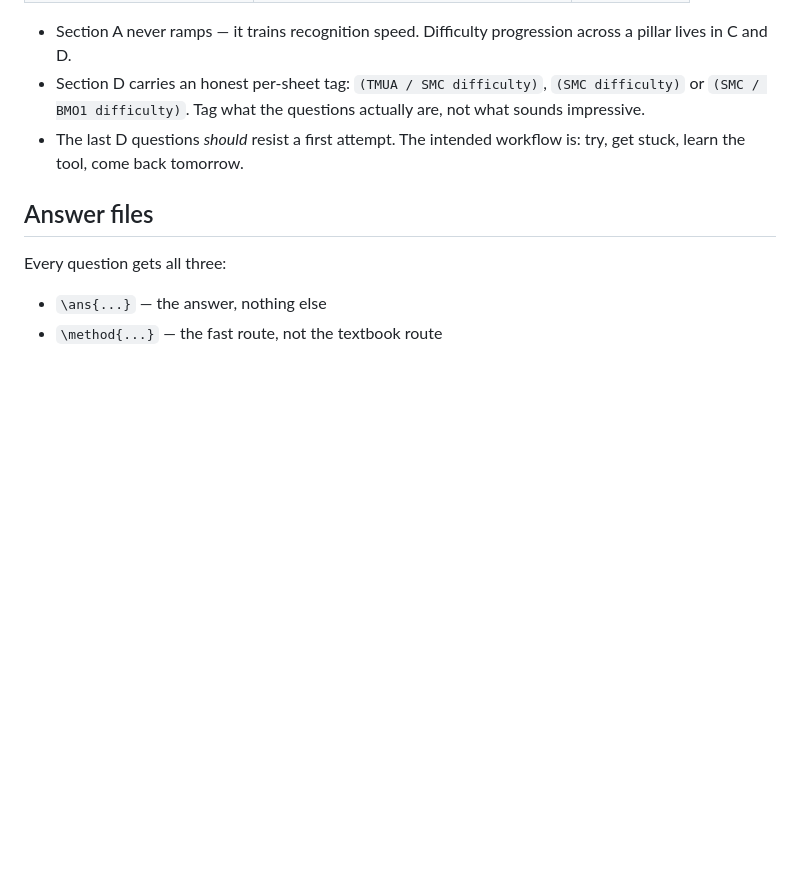
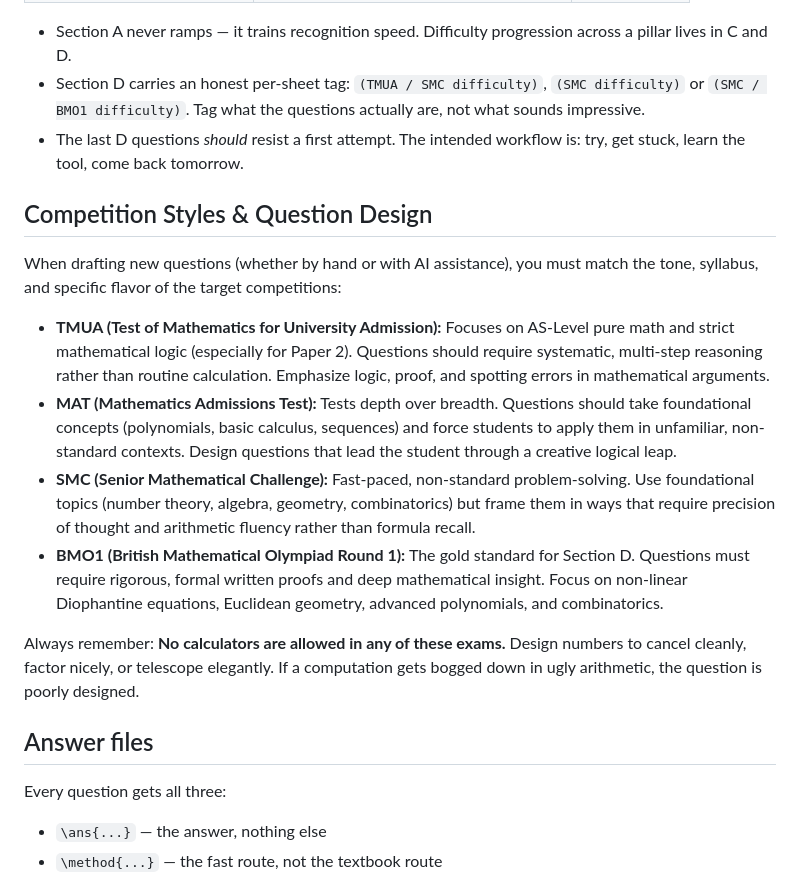
Before and after one commit to The-CerealDev/speed-maths, a Markdown page: CONTRIBUTING.md, the part around the change. GitHub-like rendering; blank space fills up the shorter version.

Commit message:
docs: add competition styles and question design guidelines to CONTRIBUTING.md

```diff
--- a/CONTRIBUTING.md
+++ b/CONTRIBUTING.md
@@ -38,6 +38,17 @@ blind. These rules keep that true.
   questions actually are, not what sounds impressive.
 - The last D questions *should* resist a first attempt. The intended
   workflow is: try, get stuck, learn the tool, come back tomorrow.
+
+## Competition Styles & Question Design
+
+When drafting new questions (whether by hand or with AI assistance), you must match the tone, syllabus, and specific flavor of the target competitions:
+
+- **TMUA (Test of Mathematics for University Admission):** Focuses on AS-Level pure math and strict mathematical logic (especially for Paper 2). Questions should require systematic, multi-step reasoning rather than routine calculation. Emphasize logic, proof, and spotting errors in mathematical arguments.
+- **MAT (Mathematics Admissions Test):** Tests depth over breadth. Questions should take foundational concepts (polynomials, basic calculus, sequences) and force students to apply them in unfamiliar, non-standard contexts. Design questions that lead the student through a creative logical leap.
+- **SMC (Senior Mathematical Challenge):** Fast-paced, non-standard problem-solving. Use foundational topics (number theory, algebra, geometry, combinatorics) but frame them in ways that require precision of thought and arithmetic fluency rather than formula recall.
+- **BMO1 (British Mathematical Olympiad Round 1):** The gold standard for Section D. Questions must require rigorous, formal written proofs and deep mathematical insight. Focus on non-linear Diophantine equations, Euclidean geometry, advanced polynomials, and combinatorics.
+
+Always remember: **No calculators are allowed in any of these exams.** Design numbers to cancel cleanly, factor nicely, or telescope elegantly. If a computation gets bogged down in ugly arithmetic, the question is poorly designed.
 
 ## Answer files
 
```
